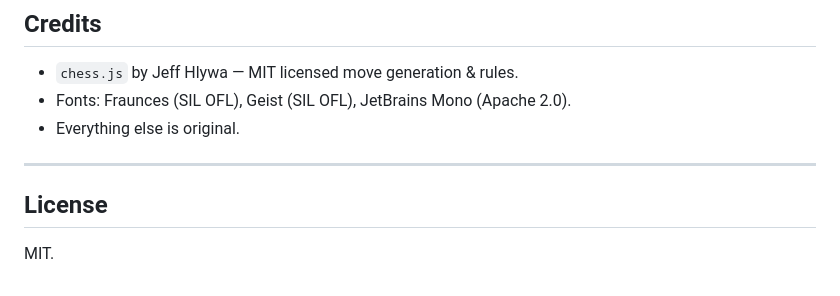
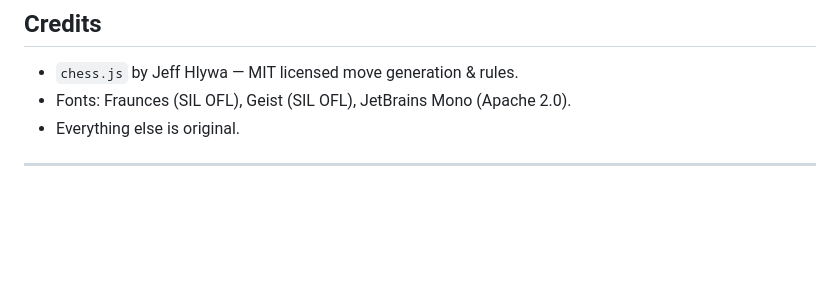
Before and after one commit to tiacodes/Mindchess, a Markdown page: README.md, the part around the change. GitHub-like rendering; blank space fills up the shorter version.

```diff
--- a/README.md
+++ b/README.md
@@ -177,7 +177,3 @@ This isn't a course exercise pretending to be a startup. It's an MVP for a real
 - Everything else is original.
 
 ---
-
-## License
-
-MIT.
```
